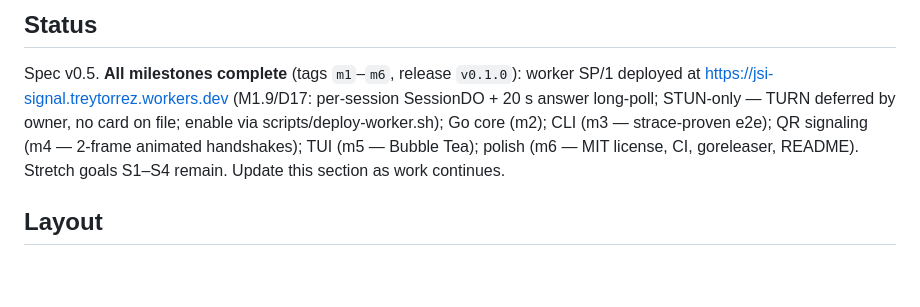
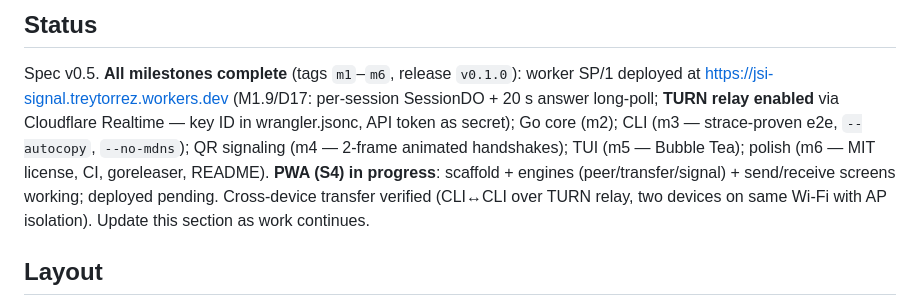
Before and after one commit to treytorrez/jsi, a Markdown page: AGENTS.md, the part around the change. Drawn GitHub-style; blank space fills up the shorter version.

```diff
--- a/AGENTS.md
+++ b/AGENTS.md
@@ -13,11 +13,15 @@ wrong or incomplete, fix the spec file in the same commit and say so in the mess
 
 Spec v0.5. **All milestones complete** (tags `m1`–`m6`, release `v0.1.0`):
 worker SP/1 deployed at https://jsi-signal.treytorrez.workers.dev (M1.9/D17:
-per-session SessionDO + 20 s answer long-poll; STUN-only — TURN deferred by
-owner, no card on file; enable via scripts/deploy-worker.sh); Go core (m2);
-CLI (m3 — strace-proven e2e); QR signaling (m4 — 2-frame animated handshakes);
-TUI (m5 — Bubble Tea); polish (m6 — MIT license, CI, goreleaser, README).
-Stretch goals S1–S4 remain. Update this section as work continues.
+per-session SessionDO + 20 s answer long-poll; **TURN relay enabled** via
+Cloudflare Realtime — key ID in wrangler.jsonc, API token as secret); Go core
+(m2); CLI (m3 — strace-proven e2e, `--autocopy`, `--no-mdns`); QR signaling
+(m4 — 2-frame animated handshakes); TUI (m5 — Bubble Tea); polish (m6 — MIT
+license, CI, goreleaser, README). **PWA (S4) in progress**: scaffold +
+engines (peer/transfer/signal) + send/receive screens working; deployed
+pending. Cross-device transfer verified (CLI↔CLI over TURN relay, two
+devices on same Wi-Fi with AP isolation). Update this section as work
+continues.
 
 ## Layout
 
```
Also changed, not shown: PLAN.md (+5 -6 lines), README.md (+12 -3 lines).
